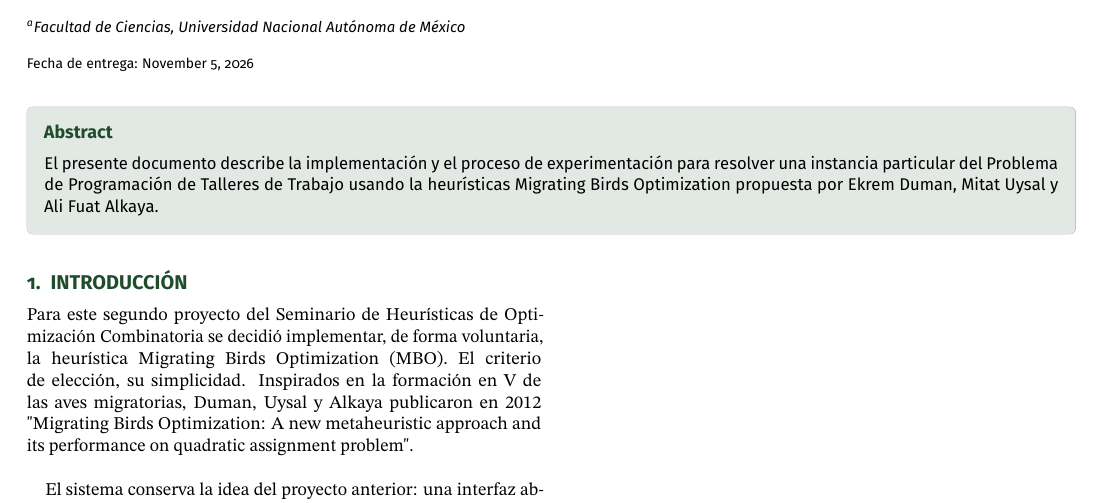
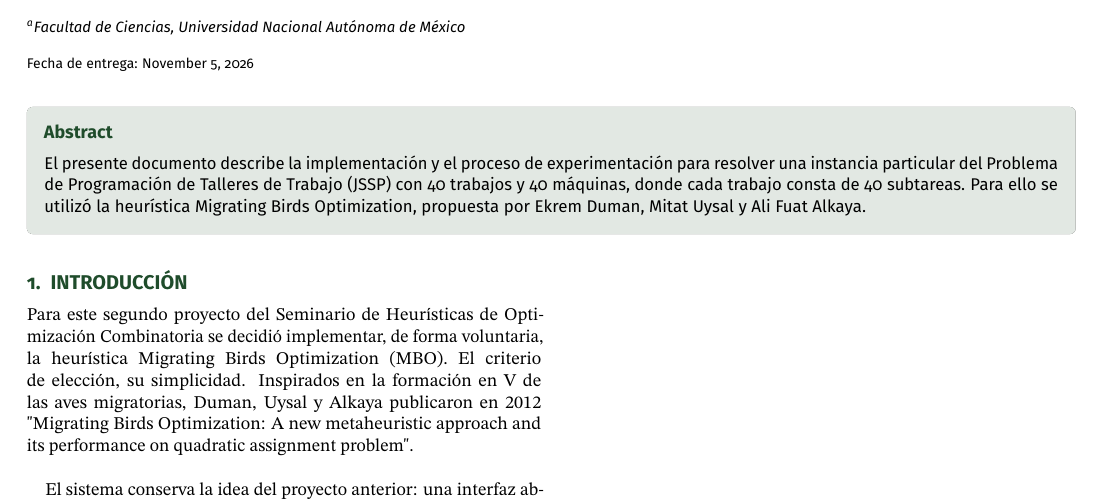
Before and after one commit to WendySC25/JSSP, a LaTeX document (report/main.tex): part of the page, cut so that both start at the same text. Compiled offline with pdfLaTeX.

Commit message:
fix: abstract

```diff
--- a/report/main.tex
+++ b/report/main.tex
@@ -29,9 +29,10 @@
 
 \begin{abstract}
     El presente documento describe la implementación y el proceso de experimentación
-    para resolver una instancia particular del Problema de Programación de Talleres de Trabajo
-    usando la heurísticas Migrating Birds Optimization propuesta por Ekrem Duman, Mitat Uysal y
-    Ali Fuat Alkaya.
+    para resolver una instancia particular del Problema de Programación de Talleres de
+    Trabajo (JSSP) con 40 trabajos y 40 máquinas, donde cada trabajo consta de 40 subtareas.
+    Para ello se utilizó la heurística Migrating Birds Optimization, propuesta por Ekrem Duman,
+    Mitat Uysal y Ali Fuat Alkaya.
 \end{abstract}
 
 \begin{document}
```
